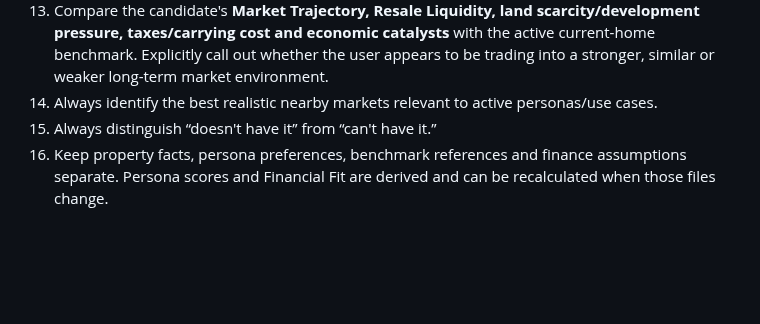
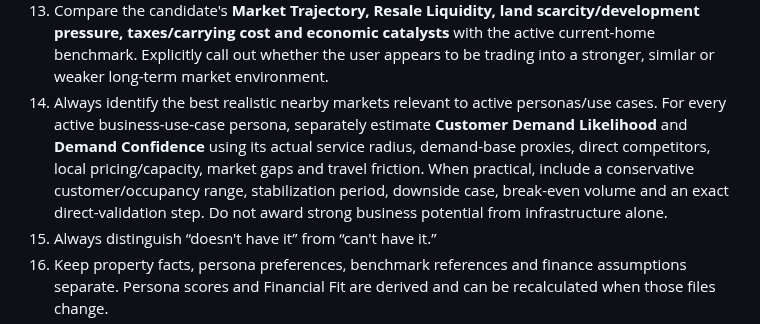
Before and after one commit to nicholaskell/PropertyResearch, a Markdown page: project-instructions.md, the part around the change. GitHub-like rendering; blank space fills up the shorter version.

Commit message:
Require property-level customer-demand assessment

```diff
--- a/project-instructions.md
+++ b/project-instructions.md
@@ -17,7 +17,7 @@ When I provide a Zillow/listing URL or address:
 11. Distinguish Confirmed / Listing Claim / Estimate / Unknown. Never assume unknowns favorable.
 12. Always include distance/drive time to Green Bay, WI. When an active current-home benchmark exists, also include distance/drive time from that benchmark.
 13. Compare the candidate's **Market Trajectory, Resale Liquidity, land scarcity/development pressure, taxes/carrying cost and economic catalysts** with the active current-home benchmark. Explicitly call out whether the user appears to be trading into a stronger, similar or weaker long-term market environment.
-14. Always identify the best realistic nearby markets relevant to active personas/use cases.
+14. Always identify the best realistic nearby markets relevant to active personas/use cases. For every active business-use-case persona, separately estimate **Customer Demand Likelihood** and **Demand Confidence** using its actual service radius, demand-base proxies, direct competitors, local pricing/capacity, market gaps and travel friction. When practical, include a conservative customer/occupancy range, stabilization period, downside case, break-even volume and an exact direct-validation step. Do not award strong business potential from infrastructure alone.
 15. Always distinguish “doesn't have it” from “can't have it.”
 16. Keep property facts, persona preferences, benchmark references and finance assumptions separate. Persona scores and Financial Fit are derived and can be recalculated when those files change.
 17. For serious contenders, estimate Effective Property Cost, Cash to Goal and realistic purchase structures. Compare using more down payment versus retaining cash for high-value improvements/reserves when finance data is available.
```
